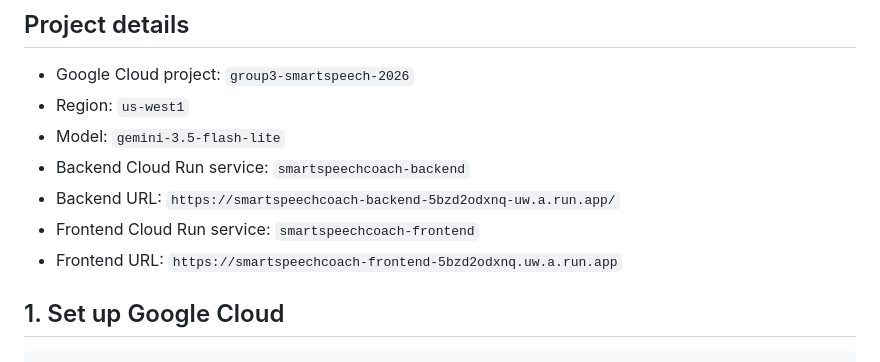
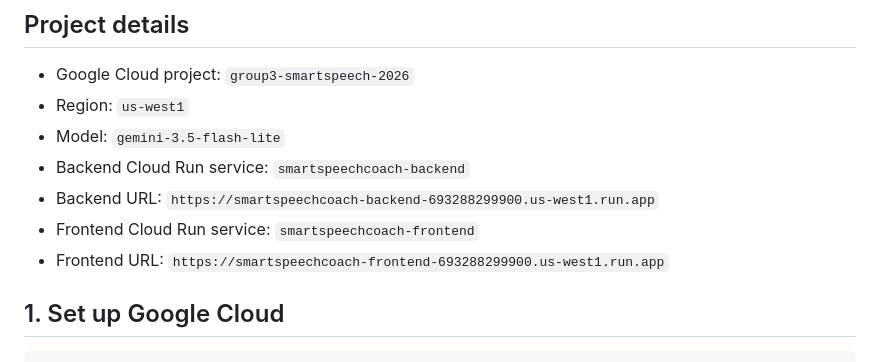
Before and after one commit to varshaverse/CS651-Team-Labs, a Markdown page: Lab3.3/README.md, the part around the change. Rendered like a GitHub page.

````diff
--- a/Lab3.3/README.md
+++ b/Lab3.3/README.md
@@ -6,9 +6,9 @@
 - Region: `us-west1`
 - Model: `gemini-3.5-flash-lite`
 - Backend Cloud Run service: `smartspeechcoach-backend`
-- Backend URL: `https://smartspeechcoach-backend-5bzd2odxnq-uw.a.run.app/`
+- Backend URL: `https://smartspeechcoach-backend-693288299900.us-west1.run.app`
 - Frontend Cloud Run service: `smartspeechcoach-frontend`
-- Frontend URL: `https://smartspeechcoach-frontend-5bzd2odxnq.uw.a.run.app`
+- Frontend URL: `https://smartspeechcoach-frontend-693288299900.us-west1.run.app`
 
 ## 1. Set up Google Cloud
 ```bash
````
